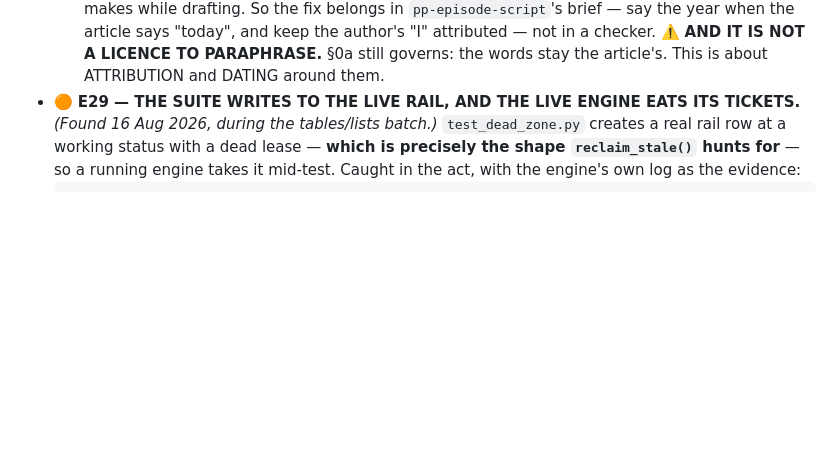
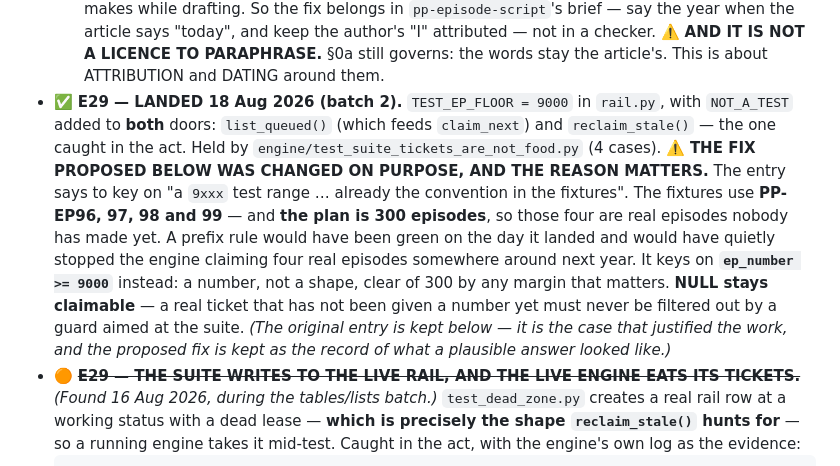
Before and after one commit to Practical-Punting/episode-studio, a Markdown page: docs/ENGINE-BACKLOG.md, the part around the change. Drawn GitHub-style; blank space fills up the shorter version.

Commit message:
E29 is closed, and why the proposed fix was changed
The entry said to key on "a 9xxx test range … already the convention in the
fixtures". The fixtures use PP-EP96..99 and the plan is 300 episodes, so those
four are real episodes nobody has made yet — a prefix rule would have been green
on landing and quietly stopped the engine claiming real work next year.

Kept the original entry underneath: it is the case that justified the work, and
the proposed fix is the record of what a plausible answer looked like.

Co-Authored-By: Claude Opus 5 (1M context) <noreply@anthropic.com>
Claude-Session: https://claude.ai/code/session_01GpEZzJgQZ1bxBzuuBVZ8pj

```diff
--- a/docs/ENGINE-BACKLOG.md
+++ b/docs/ENGINE-BACKLOG.md
@@ -908,7 +908,22 @@ on a public repo is not a trade worth making**).
   the article says "today", and keep the author's "I" attributed — not in a checker.
   ⚠️ **AND IT IS NOT A LICENCE TO PARAPHRASE.** §0a still governs: the words stay the
   article's. This is about ATTRIBUTION and DATING around them.
-- 🟠 **E29 — THE SUITE WRITES TO THE LIVE RAIL, AND THE LIVE ENGINE EATS ITS TICKETS.**
+- ✅ **E29 — LANDED 18 Aug 2026 (batch 2).** `TEST_EP_FLOOR = 9000` in `rail.py`, with
+  `NOT_A_TEST` added to **both** doors: `list_queued()` (which feeds `claim_next`) and
+  `reclaim_stale()` — the one caught in the act. Held by
+  `engine/test_suite_tickets_are_not_food.py` (4 cases).
+  ⚠️ **THE FIX PROPOSED BELOW WAS CHANGED ON PURPOSE, AND THE REASON MATTERS.** The
+  entry says to key on "a `9xxx` test range … already the convention in the fixtures".
+  The fixtures use **PP-EP96, 97, 98 and 99** — and **the plan is 300 episodes**, so
+  those four are real episodes nobody has made yet. A prefix rule would have been green
+  on the day it landed and would have quietly stopped the engine claiming four real
+  episodes somewhere around next year. It keys on **`ep_number >= 9000`** instead: a
+  number, not a shape, clear of 300 by any margin that matters. **NULL stays claimable**
+  — a real ticket that has not been given a number yet must never be filtered out by a
+  guard aimed at the suite.
+  *(The original entry is kept below — it is the case that justified the work, and the
+  proposed fix is kept as the record of what a plausible answer looked like.)*
+- 🟠 ~~**E29 — THE SUITE WRITES TO THE LIVE RAIL, AND THE LIVE ENGINE EATS ITS TICKETS.**~~
   *(Found 16 Aug 2026, during the tables/lists batch.)*
   `test_dead_zone.py` creates a real rail row at a working status with a dead lease —
   **which is precisely the shape `reclaim_stale()` hunts for** — so a running engine
```
